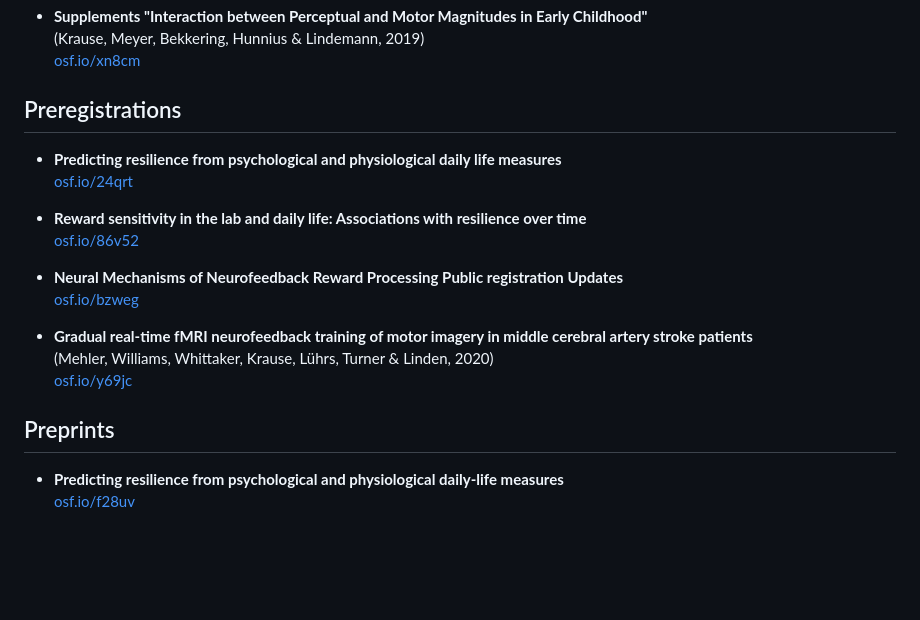
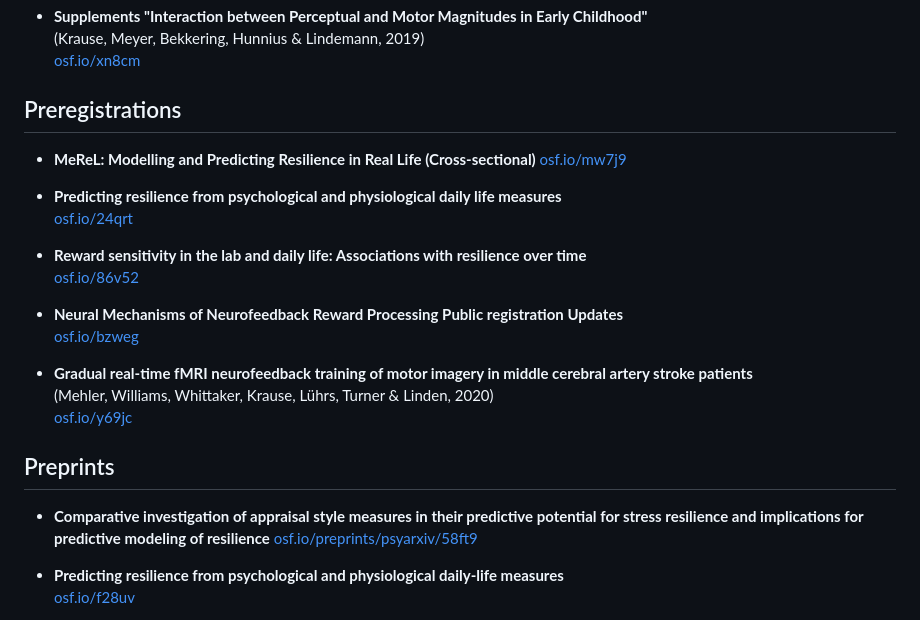
Before and after one commit to fladd/floriankrause.org, a Markdown page: open-science.md, the part around the change. Rendered like a GitHub page; blank space fills up the shorter version.

```diff
--- a/open-science.md
+++ b/open-science.md
@@ -83,6 +83,9 @@ cognitive and neuroscientific experiments. _Behavior Research Methods,
   [osf.io/xn8cm](https://osf.io/xn8cm)
 
 ## Preregistrations
+* **MeReL: Modelling and Predicting Resilience in Real Life (Cross-sectional)**
+  [osf.io/mw7j9](https://osf.io/mw7j9)
+
 * **Predicting resilience from psychological and physiological daily life measures**
   [osf.io/24qrt](https://osf.io/24qrt)
 
@@ -97,6 +100,9 @@ cognitive and neuroscientific experiments. _Behavior Research Methods,
   [osf.io/y69jc](https://osf.io/y69jc)
 
 ## Preprints
+* **Comparative investigation of appraisal style measures in their predictive potential for stress resilience and implications for predictive modeling of resilience**
+  [osf.io/preprints/psyarxiv/58ft9](https://osf.io/preprints/psyarxiv/58ft9)
+
 * **Predicting resilience from psychological and physiological daily-life measures**
   [osf.io/f28uv](https://osf.io/f28uv)
 
```
